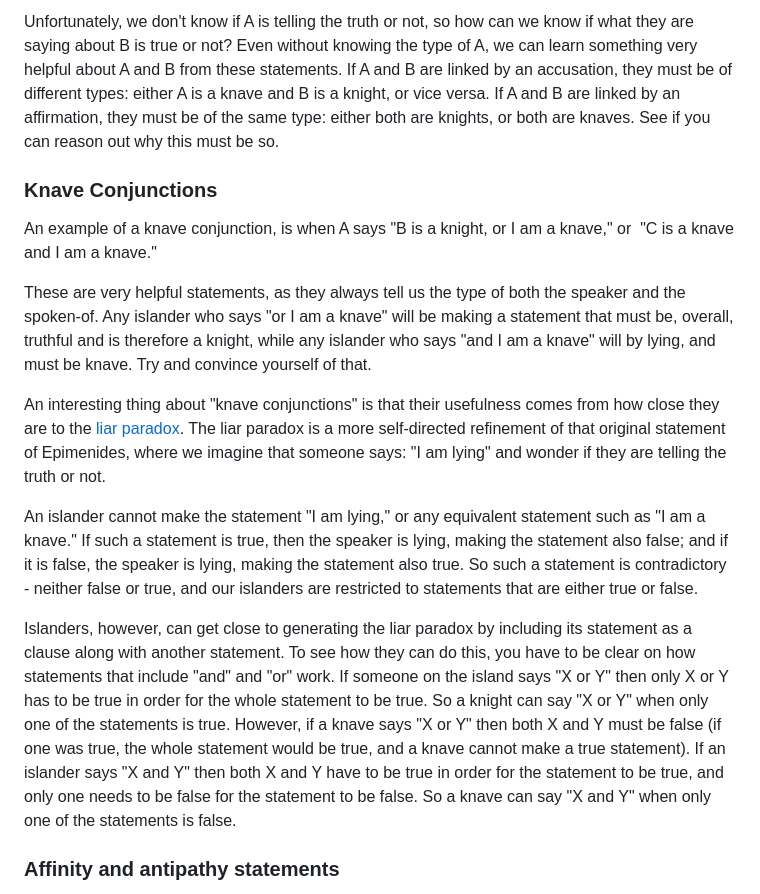
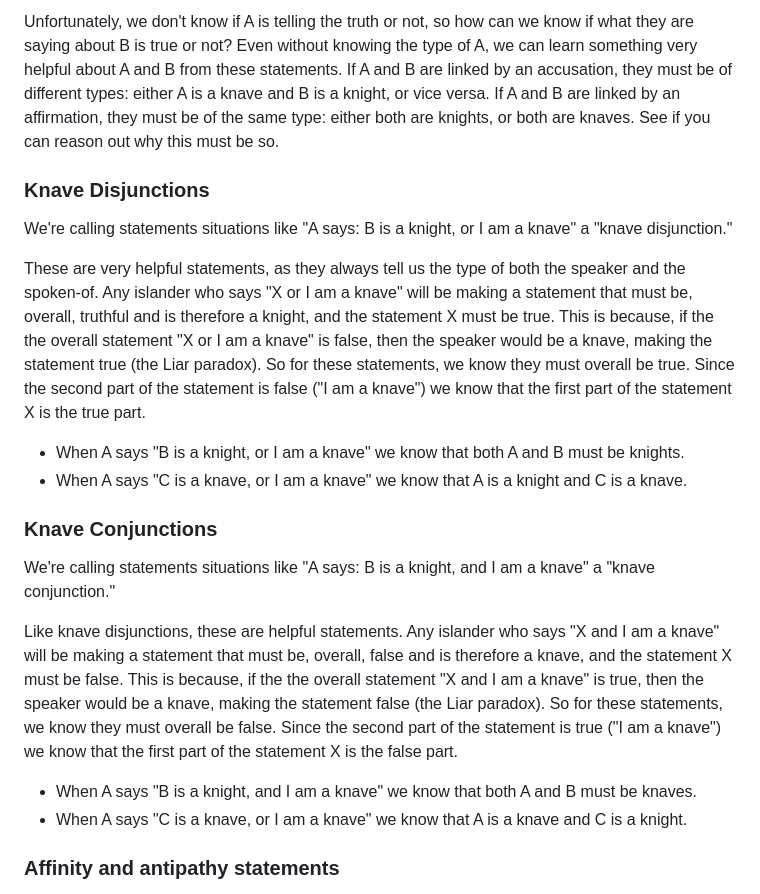
Before and after one commit to dmackinnon1/knaves, a Markdown page: README.md, the part around the change. Rendered like a GitHub page.

```diff
--- a/README.md
+++ b/README.md
@@ -30,16 +30,21 @@ In an accusation, an islander A says something like "B is a knave" or an equival
 
 Unfortunately, we don't know if A is telling the truth or not, so how can we know if what they are saying about B is true or not? Even without knowing the type of A, we can learn something very helpful about A and B from these statements. If A and B are linked by an accusation, they must be of different types: either A is a knave and B is a knight, or vice versa. If A and B are linked by an affirmation, they must be of the same type: either both are knights, or both are knaves. See if you can reason out why this must be so.
 
+### Knave Disjunctions
+We're calling statements situations like "A says: B is a knight, or I am a knave" a "knave disjunction."
+
+These are very helpful statements, as they always tell us the type of both the speaker and the spoken-of. Any islander who says "X or I am a knave" will be making a statement that must be, overall, truthful and is therefore a knight, and the statement X must be true. This is because, if the the overall statement "X or I am a knave" is false, then the speaker would be a knave, making the statement true (the Liar paradox). So for these statements, we know they must overall be true. Since the second part of the statement is false ("I am a knave") we know that the first part of the statement X is the true part.
+
+- When A says "B is a knight, or I am a knave" we know that both A and B must be knights.
+- When A says "C is a knave, or I am a knave" we know that A is a knight and C is a knave.
+
 ### Knave Conjunctions
-An example of a knave conjunction, is when A says "B is a knight, or I am a knave," or &nbsp;"C is a knave and I am a knave."
+We're calling statements situations like "A says: B is a knight, and I am a knave" a "knave conjunction."
 
-These are very helpful statements, as they always tell us the type of both the speaker and the spoken-of. Any islander who says "or I am a knave" will be making a statement that must be, overall, truthful and is therefore a knight, while any islander who says "and I am a knave" will by lying, and must be knave. Try and convince yourself of that.<br />
+Like knave disjunctions, these are helpful statements. Any islander who says "X and I am a knave" will be making a statement that must be, overall, false and is therefore a knave, and the statement X must be false. This is because, if the the overall statement "X and I am a knave" is true, then the speaker would be a knave, making the statement false (the Liar paradox). So for these statements, we know they must overall be false. Since the second part of the statement is true ("I am a knave") we know that the first part of the statement X is the false part.
 
-An interesting thing about "knave conjunctions" is that their usefulness comes from how close they are to the <a href="https://en.wikipedia.org/wiki/Liar_paradox">liar paradox</a>. The liar paradox is a more self-directed refinement of that original statement of Epimenides, where we imagine that someone says: "I am lying" and wonder if they are telling the truth or not.
-
-An islander cannot make the statement "I am lying," or any equivalent statement such as "I am a knave." If such a statement is true, then the speaker is lying, making the statement also false; and if it is false, the speaker is lying, making the statement also true. So such a statement is contradictory - neither false or true, and our islanders are restricted to statements that are either true or false.
-
-Islanders, however, can get close to generating the liar paradox by including its statement as a clause along with another statement. To see how they can do this, you have to be clear on how statements that include "and" and "or" work. If someone on the island says "X or Y" then only X or Y has to be true in order for the whole statement to be true. So a knight can say "X or Y" when only one of the statements is true. However, if a knave says "X or Y" then both X and Y must be false (if one was true, the whole statement would be true, and a knave cannot make a true statement). If an islander says "X and Y" then both X and Y have to be true in order for the statement to be true, and only one needs to be false for the statement to be false. So a knave can say "X and Y" when only one of the statements is false.
+- When A says "B is a knight, and I am a knave" we know that both A and B must be knaves.
+- When A says "C is a knave, or I am a knave" we know that A is a knave and C is a knight.
 
 ### Affinity and antipathy statements
 Sometimes an islander A might say "B is my type" or maybe "C is not my type." We might not know if A is a knight or knave, but we can infer the type of B and C right away. No matter whether A is lying or telling the truth, if A claims "B is my type," then B must be a knight. On the other hand, if A claims that "C is not my type" we know that C is a knave. Do you agree?
```
